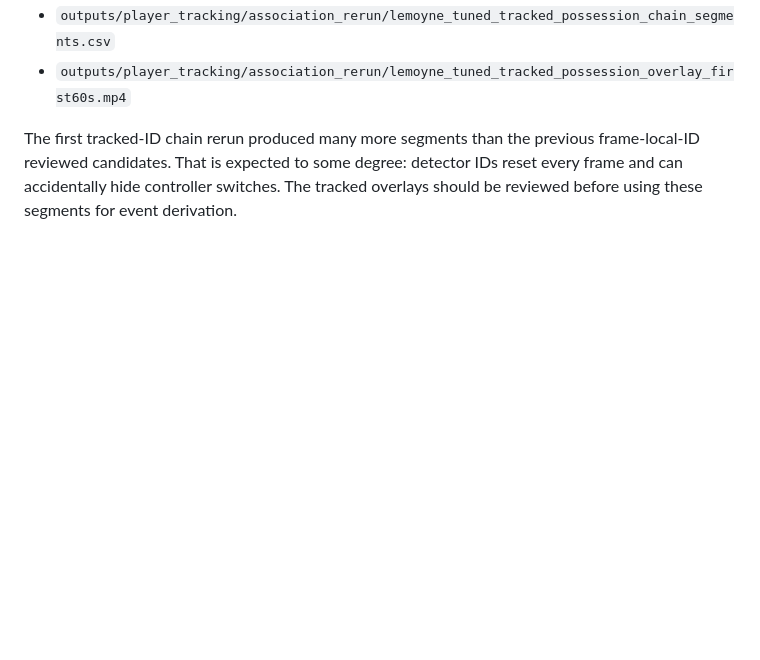
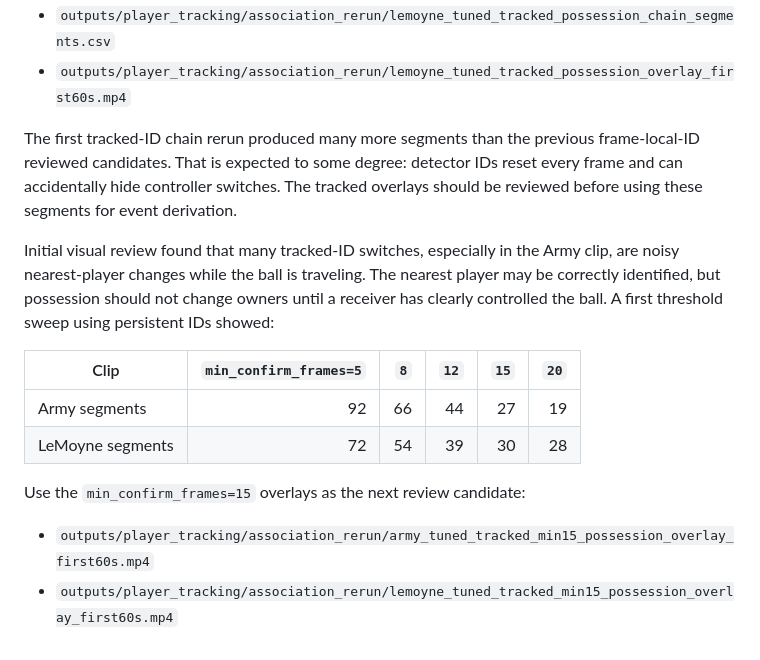
Before and after one commit to tsstanton12/soccer-event-data, a Markdown page: docs/PROJECT_CONTEXT.md, the part around the change. Rendered like a GitHub page; blank space fills up the shorter version.

Commit message:
Document tracked possession confirmation sweep

```diff
--- a/docs/PROJECT_CONTEXT.md
+++ b/docs/PROJECT_CONTEXT.md
@@ -169,3 +169,19 @@ frame-local-ID reviewed candidates. That is expected to some degree: detector
 IDs reset every frame and can accidentally hide controller switches. The
 tracked overlays should be reviewed before using these segments for event
 derivation.
+
+Initial visual review found that many tracked-ID switches, especially in the
+Army clip, are noisy nearest-player changes while the ball is traveling. The
+nearest player may be correctly identified, but possession should not change
+owners until a receiver has clearly controlled the ball. A first threshold sweep
+using persistent IDs showed:
+
+| Clip | `min_confirm_frames=5` | `8` | `12` | `15` | `20` |
+| --- | ---: | ---: | ---: | ---: | ---: |
+| Army segments | 92 | 66 | 44 | 27 | 19 |
+| LeMoyne segments | 72 | 54 | 39 | 30 | 28 |
+
+Use the `min_confirm_frames=15` overlays as the next review candidate:
+
+- `outputs/player_tracking/association_rerun/army_tuned_tracked_min15_possession_overlay_first60s.mp4`
+- `outputs/player_tracking/association_rerun/lemoyne_tuned_tracked_min15_possession_overlay_first60s.mp4`
```
